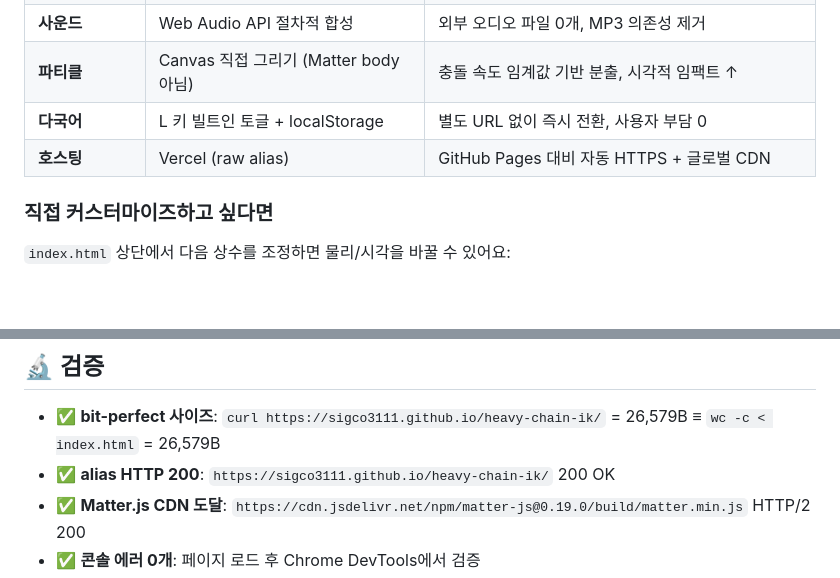
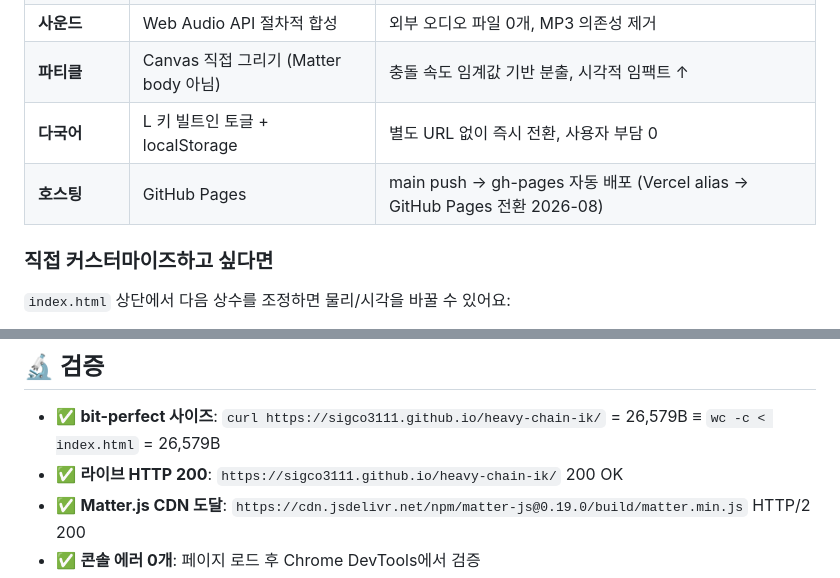
Before and after one commit to sigco3111/heavy-chain-ik, a Markdown page: README.md, 2 parts joined by grey strips. Rendered like a GitHub page; blank space fills up the shorter version.

```diff
--- a/README.md
+++ b/README.md
@@ -137,7 +137,7 @@ heavy-chain-ik/
 | **사운드** | Web Audio API 절차적 합성 | 외부 오디오 파일 0개, MP3 의존성 제거 |
 | **파티클** | Canvas 직접 그리기 (Matter body 아님) | 충돌 속도 임계값 기반 분출, 시각적 임팩트 ↑ |
 | **다국어** | L 키 빌트인 토글 + localStorage | 별도 URL 없이 즉시 전환, 사용자 부담 0 |
-| **호스팅** | Vercel (raw alias) | GitHub Pages 대비 자동 HTTPS + 글로벌 CDN |
+| **호스팅** | GitHub Pages | main push → gh-pages 자동 배포 (Vercel alias → GitHub Pages 전환 2026-08) |
 
 ### 직접 커스터마이즈하고 싶다면
 
@@ -196,7 +196,7 @@ localStorage.setItem('heavy-chain-ik.lang', currentLang);
 ## 🔬 검증
 
 - ✅ **bit-perfect 사이즈**: `curl https://sigco3111.github.io/heavy-chain-ik/` = 26,579B ≡ `wc -c < index.html` = 26,579B
-- ✅ **alias HTTP 200**: `https://sigco3111.github.io/heavy-chain-ik/` 200 OK
+- ✅ **라이브 HTTP 200**: `https://sigco3111.github.io/heavy-chain-ik/` 200 OK
 - ✅ **Matter.js CDN 도달**: `https://cdn.jsdelivr.net/npm/matter-js@0.19.0/build/matter.min.js` HTTP/2 200
 - ✅ **콘솔 에러 0개**: 페이지 로드 후 Chrome DevTools에서 검증
 - ✅ **i18n 토글 작동**: L 키 → 한국어 ↔ English 즉시 전환, 새로 고침 후 유지
```
Also changed, not shown: other parts of README.md (+3 -3 lines).
